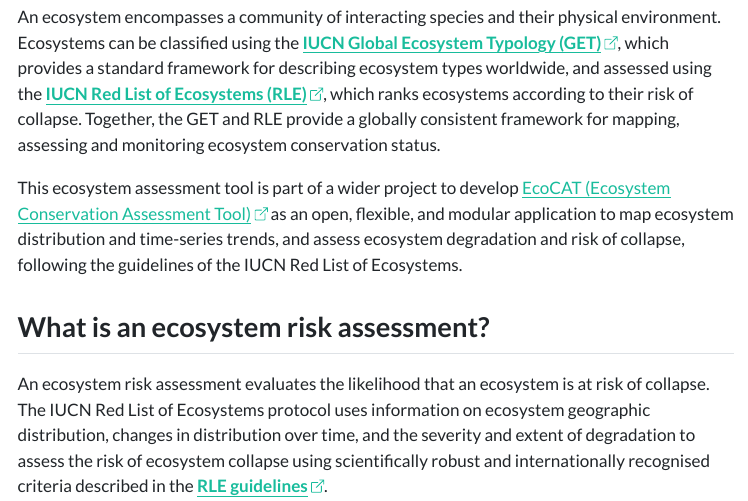
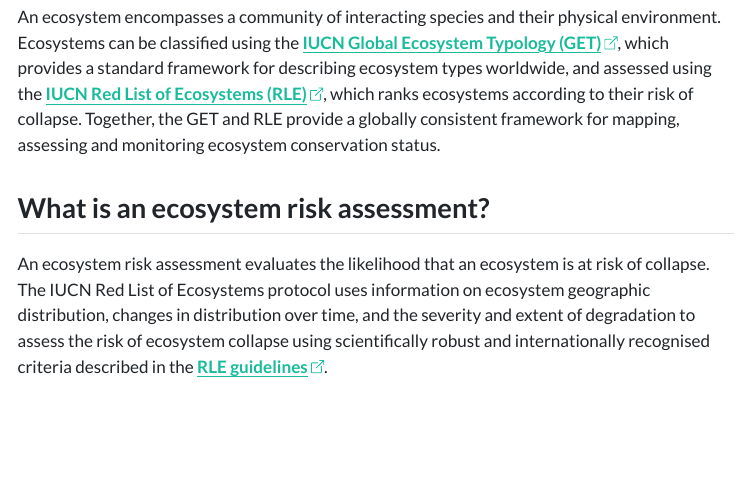
Before and after one commit to ecocatproject/ecosystem-assessment-tool, a Quarto document (www/documentation/ecocat-about.qmd): the page in a window 1100 px wide, from 250 px down. The pictures show the output file www/documentation/ecocat-about.html that the author committed with the source, opened offline; menus at the side of the page are left out.

Commit message:
Add files via upload

```diff
--- a/www/documentation/ecocat-about.qmd
+++ b/www/documentation/ecocat-about.qmd
@@ -26,8 +26,6 @@
 The loss of biodiversity and degradation of natural habitats are making ecosystems increasingly vulnerable to collapse. Resilient ecosystems are essential to human and planetary well-being, providing services such as clean air and water, climate regulation, nutrient cycling, crop pollination, and recreation.
 
 An ecosystem encompasses a community of interacting species and their physical environment. Ecosystems can be classified using the [**IUCN Global Ecosystem Typology (GET)**](https://global-ecosystems.org/ "url link to the global ecosystem typology webpage"), which provides a standard framework for describing ecosystem types worldwide, and assessed using the [**IUCN Red List of Ecosystems (RLE)**](https://iucnrle.org/rle-categ-and-criteria "url link to the IUCN Red List of Ecosystems criteria"), which ranks ecosystems according to their risk of collapse. Together, the GET and RLE provide a globally consistent framework for mapping, assessing and monitoring ecosystem conservation status.
-
-This ecosystem assessment tool is part of a wider project to develop [EcoCAT (Ecosystem Conservation Assessment Tool)](https://www.kew.org/science/our-science/projects/EcoCAT "url link to the EcoCAT webpage"){target="_blank" rel="noopener noreferrer"} as an open, flexible, and modular application to map ecosystem distribution and time-series trends, and assess ecosystem degradation and risk of collapse, following the guidelines of the IUCN Red List of Ecosystems.
 
 ## What is an ecosystem risk assessment?
 
```
Also changed, not shown: www/documentation/ecocat-about.html.
